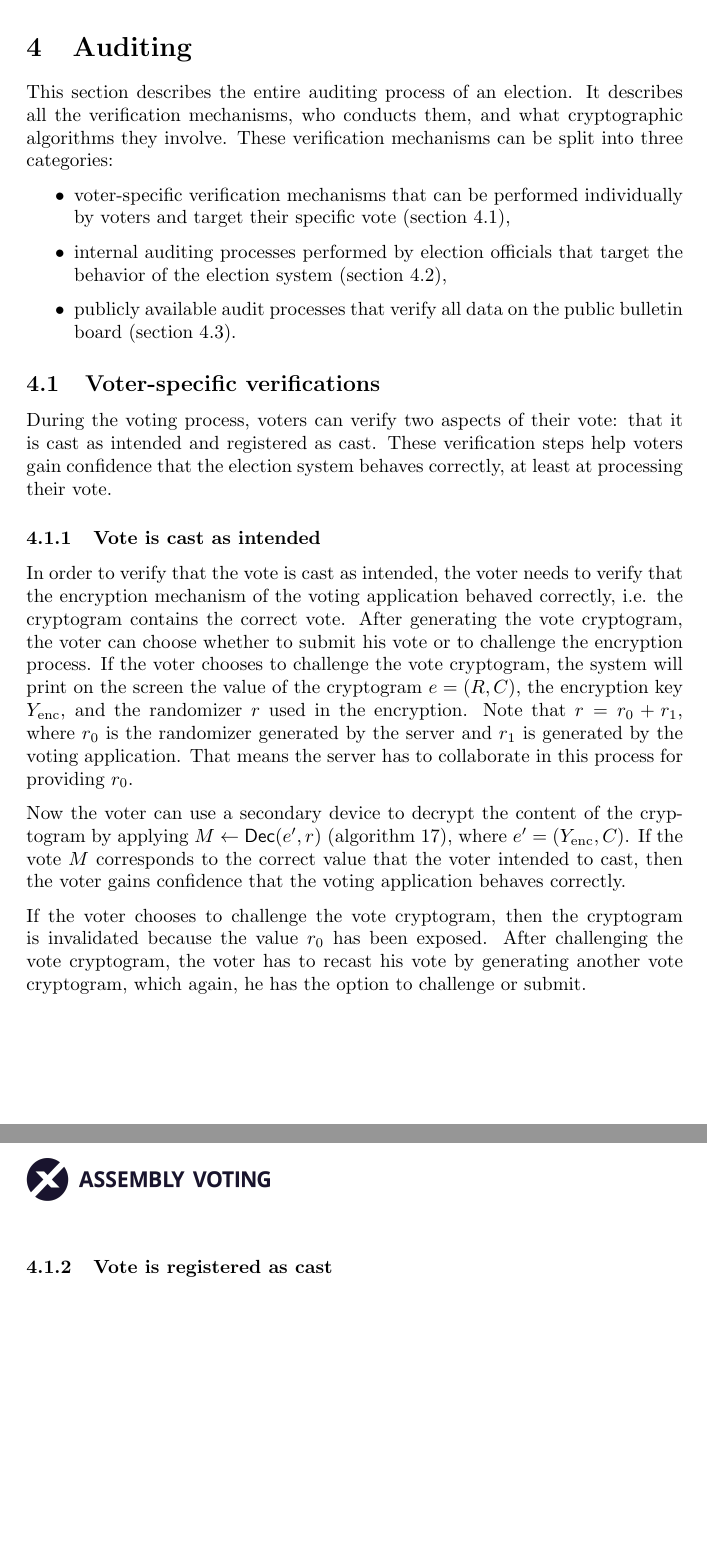
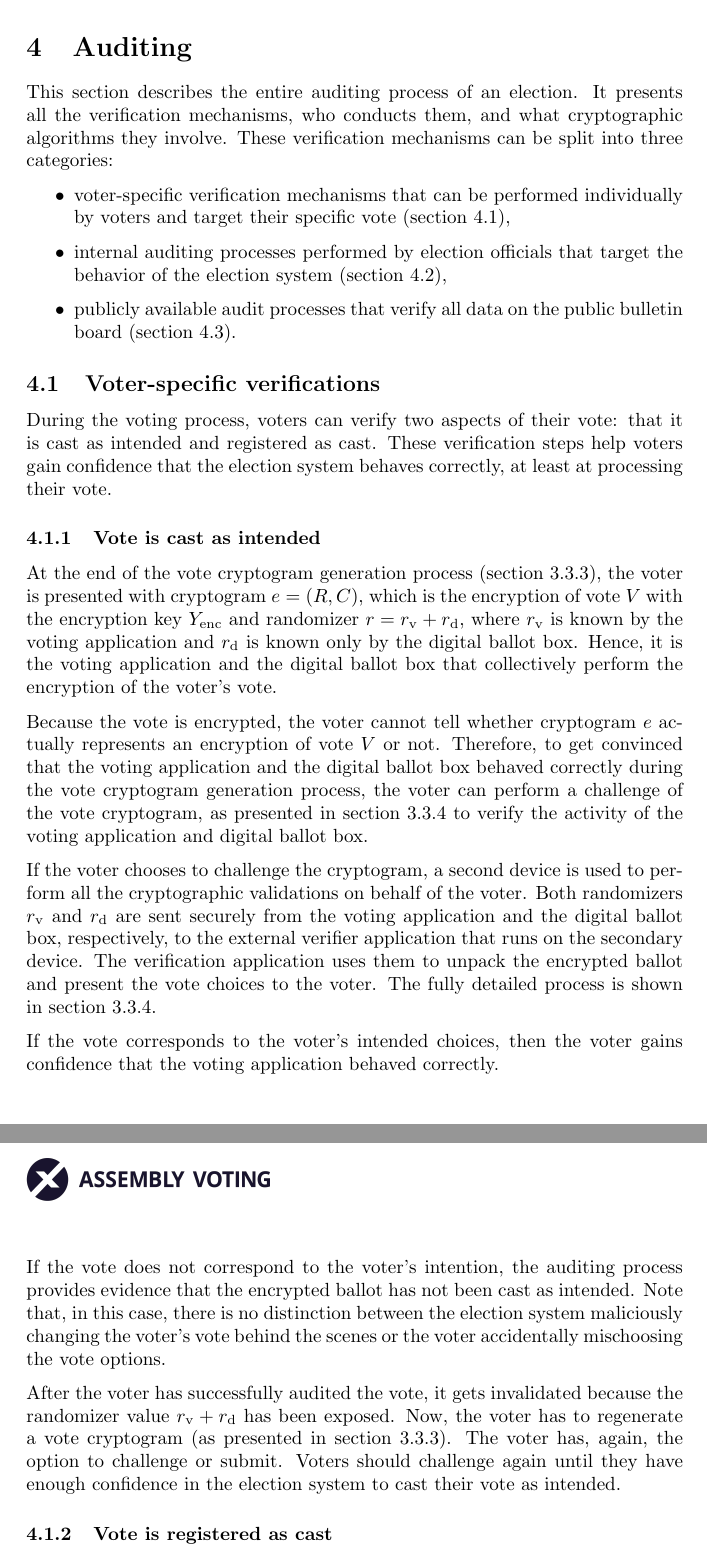
Before and after one commit to aion-dk/crypto-protocol-documentation, a LaTeX document (main.tex, which reads Chapters/4 Auditing.tex, Chapters/4.1 Voter-specific verifications.tex): two parts of pages 48 and 49 of 95 before the commit and two parts of pages 48 and 49 of 96 after it, joined at a grey line, cut so that both start at the same text, the shorter picture padded with empty space. Compiled offline with pdfLaTeX.

Commit message:
Reviewed cast as intended

```diff
--- a/Chapters/4 Auditing.tex
+++ b/Chapters/4 Auditing.tex
@@ -1,5 +1,5 @@
 \section{Auditing} \label{sec: auditing}
-This section describes the entire auditing process of an election. It describes all the verification mechanisms, who conducts them, and what cryptographic algorithms they involve. These verification mechanisms can be split into three categories:
+This section describes the entire auditing process of an election. It presents all the verification mechanisms, who conducts them, and what cryptographic algorithms they involve. These verification mechanisms can be split into three categories:
 \begin{itemize}
     \item voter-specific verification mechanisms that can be performed individually by voters and target their specific vote (\cref{sec: voter-specific verifications}),
     \item internal auditing processes performed by election officials that target the behavior of the election system (\cref{sec: administration auditing process}),
--- a/Chapters/4.1 Voter-specific verifications.tex
+++ b/Chapters/4.1 Voter-specific verifications.tex
@@ -3,11 +3,17 @@ During the voting process, voters can verify two aspects of their vote: that it
 
 
 \subsubsection{Vote is cast as intended}
-In order to verify that the vote is cast as intended, the voter needs to verify that the encryption mechanism of the voting application behaved correctly, i.e. the cryptogram contains the correct vote. After generating the vote cryptogram, the voter can choose whether to submit his vote or to challenge the encryption process. If the voter chooses to challenge the vote cryptogram, the system will print on the screen the value of the cryptogram $e = (R, C)$, the encryption key $Y_\mathrm{enc}$, and the randomizer $r$ used in the encryption. Note that \( r = r_0 + r_1 \), where $r_0$ is the randomizer generated by the server and $r_1$ is generated by the voting application. That means the server has to collaborate in this process for providing $r_0$.
+At the end of the vote cryptogram generation process (\cref{sec: vote cryptogram generation process}), the voter is presented with cryptogram $e = (R, C)$, which is the encryption of vote $V$ with the encryption key $Y_\mathrm{enc}$ and randomizer $r = r_\mathrm{v} + r_\mathrm{d}$, where $r_\mathrm{v}$ is known by the voting application and $r_\mathrm{d}$ is known only by the digital ballot box. Hence, it is the voting application and the digital ballot box that collectively perform the encryption of the voter's vote.
 
-Now the voter can use a secondary device to decrypt the content of the cryptogram by applying \( M \gets \mathsf{Dec} (e', r) \) (\cref{alg: dec}), where $e' = (Y_\mathrm{enc}, C)$. If the vote $M$ corresponds to the correct value that the voter intended to cast, then the voter gains confidence that the voting application behaves correctly.
+Because the vote is encrypted, the voter cannot tell whether cryptogram $e$ actually represents an encryption of vote $V$ or not. Therefore, to get convinced that the voting application and the digital ballot box behaved correctly during the vote cryptogram generation process, the voter can perform a challenge of the vote cryptogram, as presented in \cref{sec: challenging a vote cryptogram} to verify the activity of the voting application and digital ballot box.
 
-If the voter chooses to challenge the vote cryptogram, then the cryptogram is invalidated because the value $r_0$ has been exposed. After challenging the vote cryptogram, the voter has to recast his vote by generating another vote cryptogram, which again, he has the option to challenge or submit.
+If the voter chooses to challenge the cryptogram, a second device is used to perform all the cryptographic validations on behalf of the voter. Both randomizers $r_\mathrm{v}$ and $r_\mathrm{d}$ are sent securely from the voting application and the digital ballot box, respectively, to the external verifier application that runs on the secondary device. The verification application uses them to unpack the encrypted ballot and present the vote choices to the voter. The fully detailed process is shown in \cref{sec: challenging a vote cryptogram}.
+
+If the vote corresponds to the voter's intended choices, then the voter gains confidence that the voting application behaved correctly.
+
+If the vote does not correspond to the voter's intention, the auditing process provides evidence that the encrypted ballot has not been cast as intended. Note that, in this case, there is no distinction between the election system maliciously changing the voter's vote behind the scenes or the voter accidentally mischoosing the vote options.
+
+After the voter has successfully audited the vote, it gets invalidated because the randomizer value $r_\mathrm{v} + r_\mathrm{d}$ has been exposed. Now, the voter has to regenerate a vote cryptogram (as presented in \cref{sec: vote cryptogram generation process}). The voter has, again, the option to challenge or submit. Voters should challenge again until they have enough confidence in the election system to cast their vote as intended.
 
 
 \subsubsection{Vote is registered as cast} \label{sec: vote is registered as cast}
```
